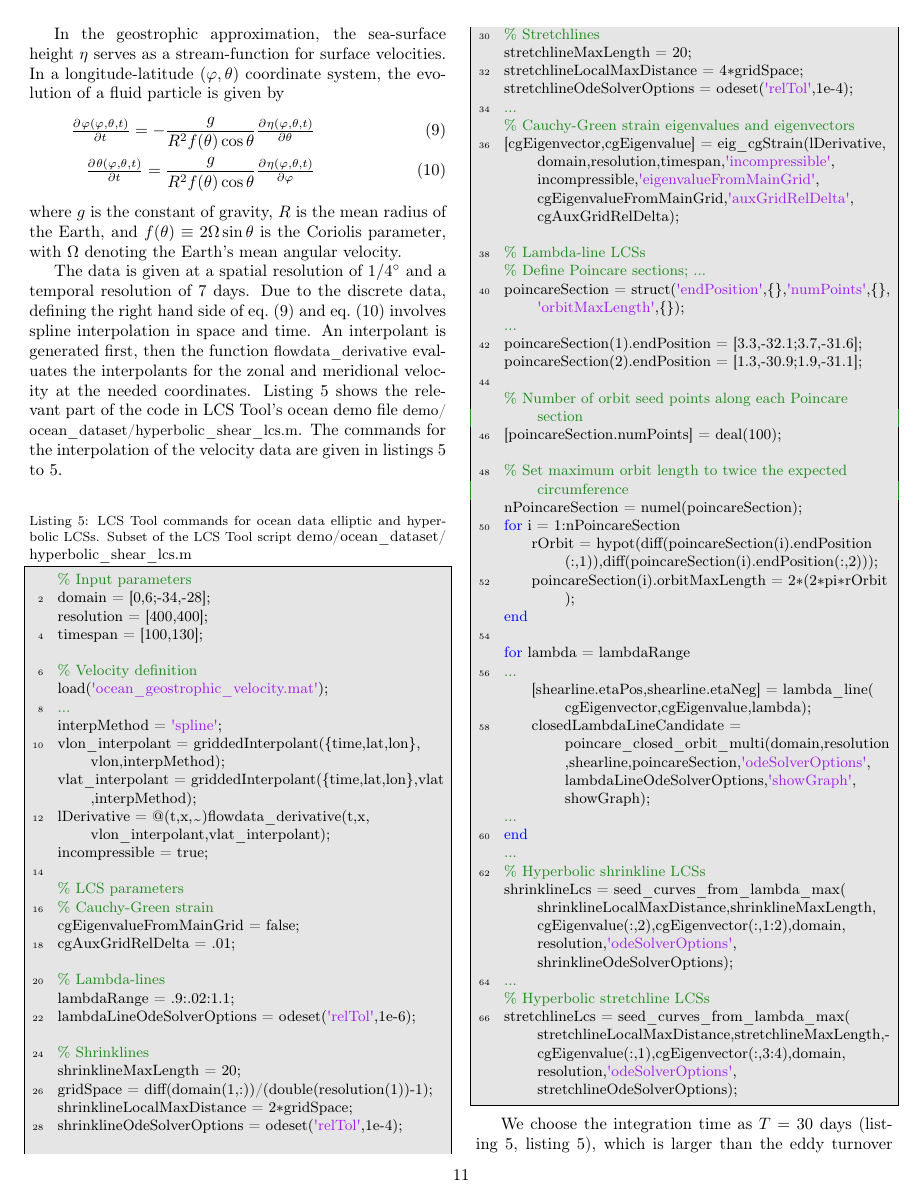
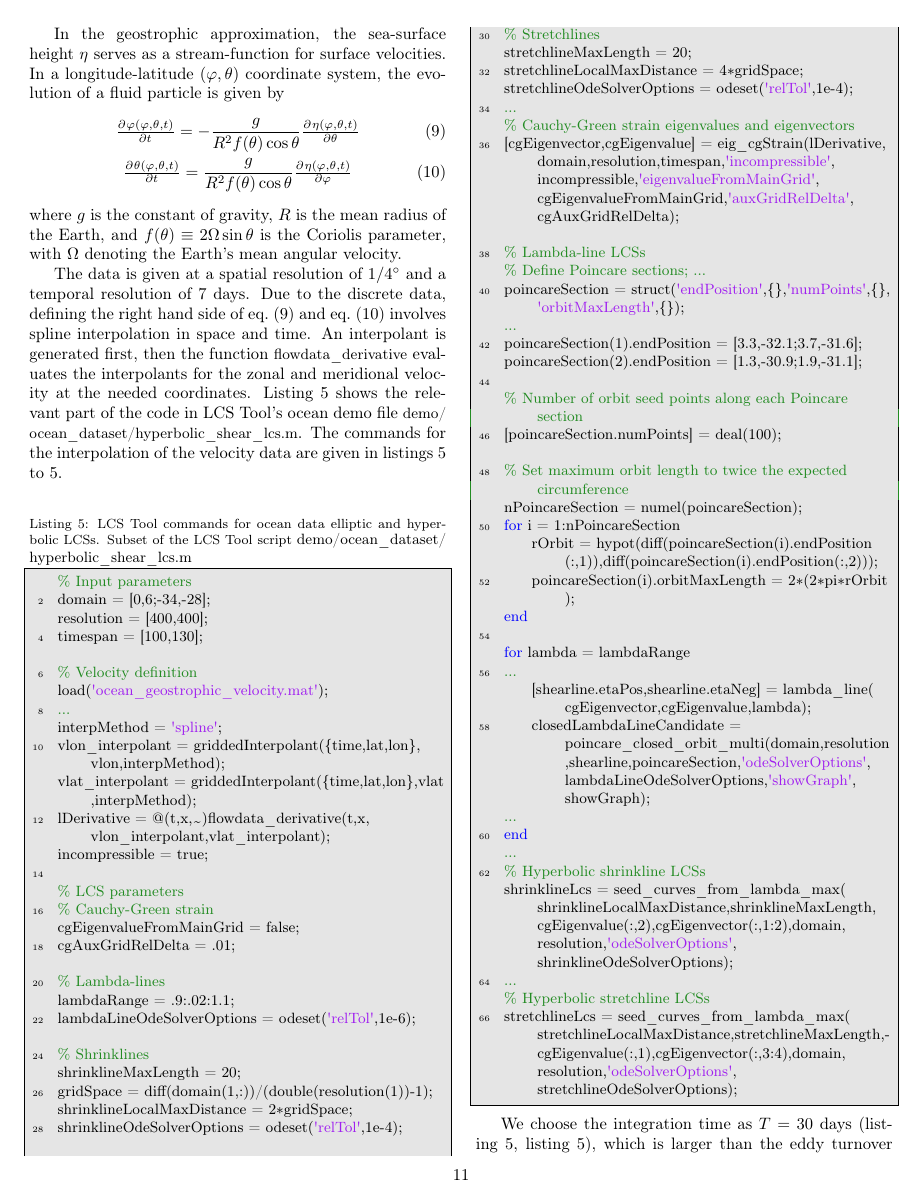
Before and after one commit to jeixav/LCS-Tool-Article, a LaTeX paper (main.tex): page 11 of 14. Compiled offline with pdfLaTeX.

```diff
--- a/main.tex
+++ b/main.tex
@@ -608,11 +608,11 @@
 
 \begin{sloppypar}
 In the geostrophic approximation, the sea-surface height $\eta$ serves as a stream-function for surface velocities. In a longitude-latitude $(\varphi,\theta)$ coordinate system, the evolution of a fluid particle is given by
-\begin{eqnarray}
+\begin{gather}
 \pd{\varphi(\varphi,\theta,t)}{t} = -\frac{g}{R^2 f(\theta) \cos\theta} \pd{\eta(\varphi,\theta,t)}{\theta}\label{eq:dtlon}\\
 \pd{\theta(\varphi,\theta,t)}{t} = \frac{g}{R^2 f(\theta) \cos\theta}\pd{\eta(\varphi,\theta,t)}{\varphi}
 \label{eq:dtlat}
-\end{eqnarray}
+\end{gather}
 where $g$ is the constant of gravity, $R$ is the mean radius of the Earth, and $f(\theta) \equiv 2\Omega\sin\theta$ is the Coriolis parameter, with $\Omega$ denoting the Earth's mean angular velocity.
 \end{sloppypar}
 
```
